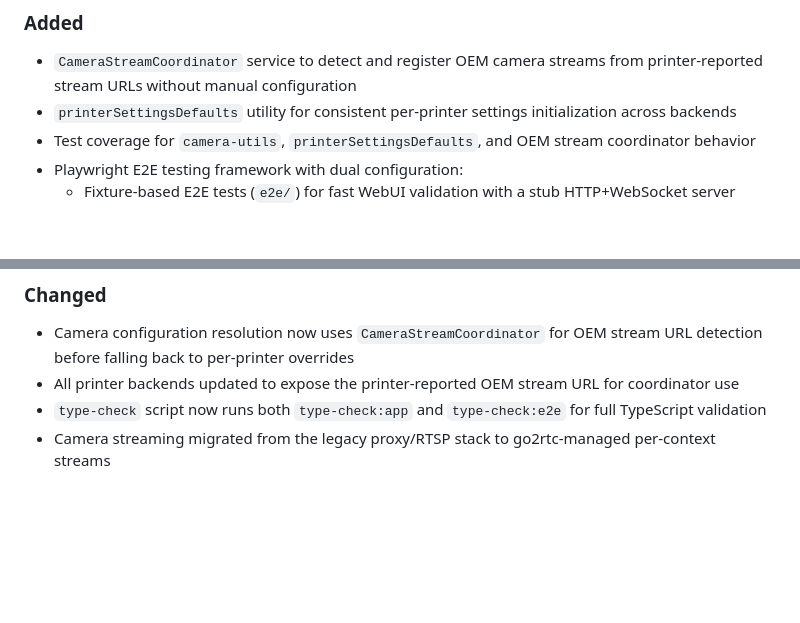
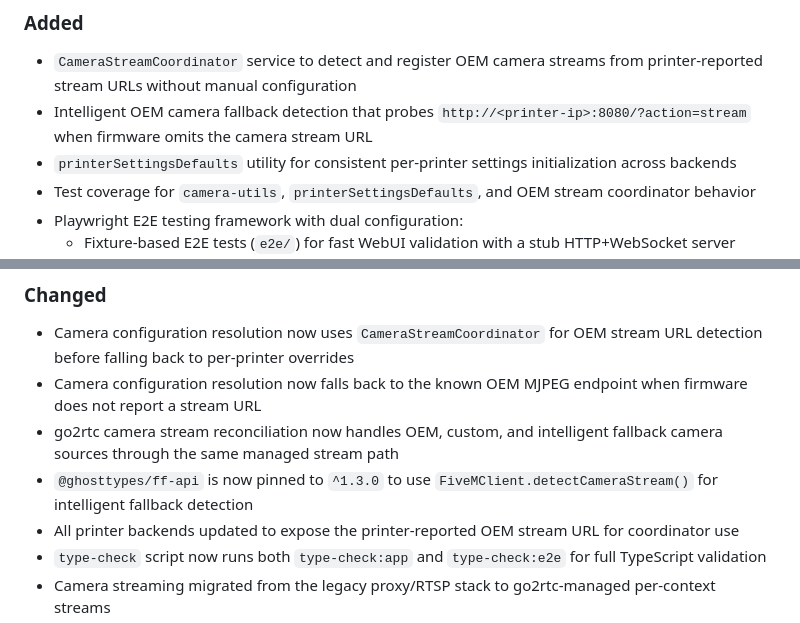
Before and after one commit to Parallel-7/FlashForgeWebUI, a Markdown page: CHANGELOG.md, 2 parts joined by grey strips. GitHub-like rendering; blank space fills up the shorter version.

Commit message:
chore(release): prepare v1.1.0

```diff
--- a/CHANGELOG.md
+++ b/CHANGELOG.md
@@ -12,6 +12,7 @@ and this project adheres to [Semantic Versioning](https://semver.org/spec/v2.0.0
 ### Added
 
 - `CameraStreamCoordinator` service to detect and register OEM camera streams from printer-reported stream URLs without manual configuration
+- Intelligent OEM camera fallback detection that probes `http://<printer-ip>:8080/?action=stream` when firmware omits the camera stream URL
 - `printerSettingsDefaults` utility for consistent per-printer settings initialization across backends
 - Test coverage for `camera-utils`, `printerSettingsDefaults`, and OEM stream coordinator behavior
 - Playwright E2E testing framework with dual configuration:
@@ -46,6 +47,9 @@ and this project adheres to [Semantic Versioning](https://semver.org/spec/v2.0.0
 ### Changed
 
 - Camera configuration resolution now uses `CameraStreamCoordinator` for OEM stream URL detection before falling back to per-printer overrides
+- Camera configuration resolution now falls back to the known OEM MJPEG endpoint when firmware does not report a stream URL
+- go2rtc camera stream reconciliation now handles OEM, custom, and intelligent fallback camera sources through the same managed stream path
+- `@ghosttypes/ff-api` is now pinned to `^1.3.0` to use `FiveMClient.detectCameraStream()` for intelligent fallback detection
 - All printer backends updated to expose the printer-reported OEM stream URL for coordinator use
 - `type-check` script now runs both `type-check:app` and `type-check:e2e` for full TypeScript validation
 - Camera streaming migrated from the legacy proxy/RTSP stack to go2rtc-managed per-context streams
```
Also changed, not shown: other parts of CHANGELOG.md (+1 -1 lines).
